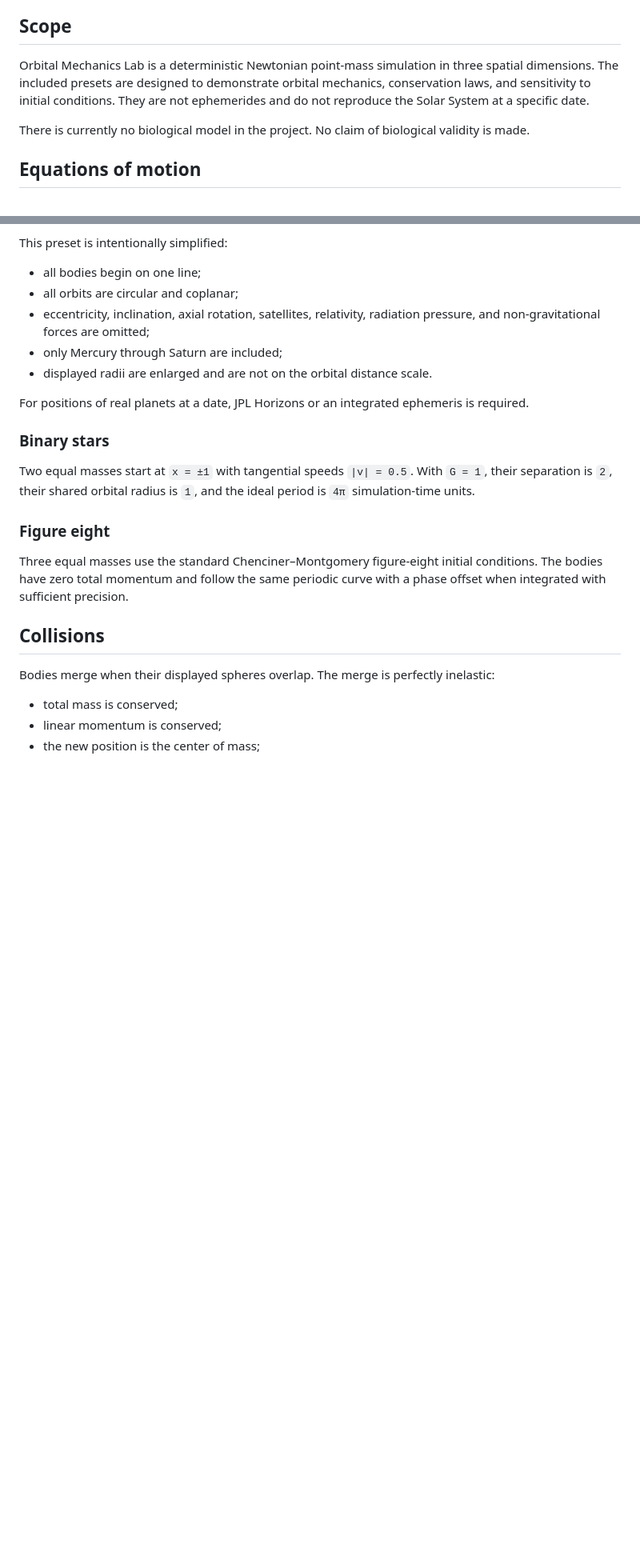
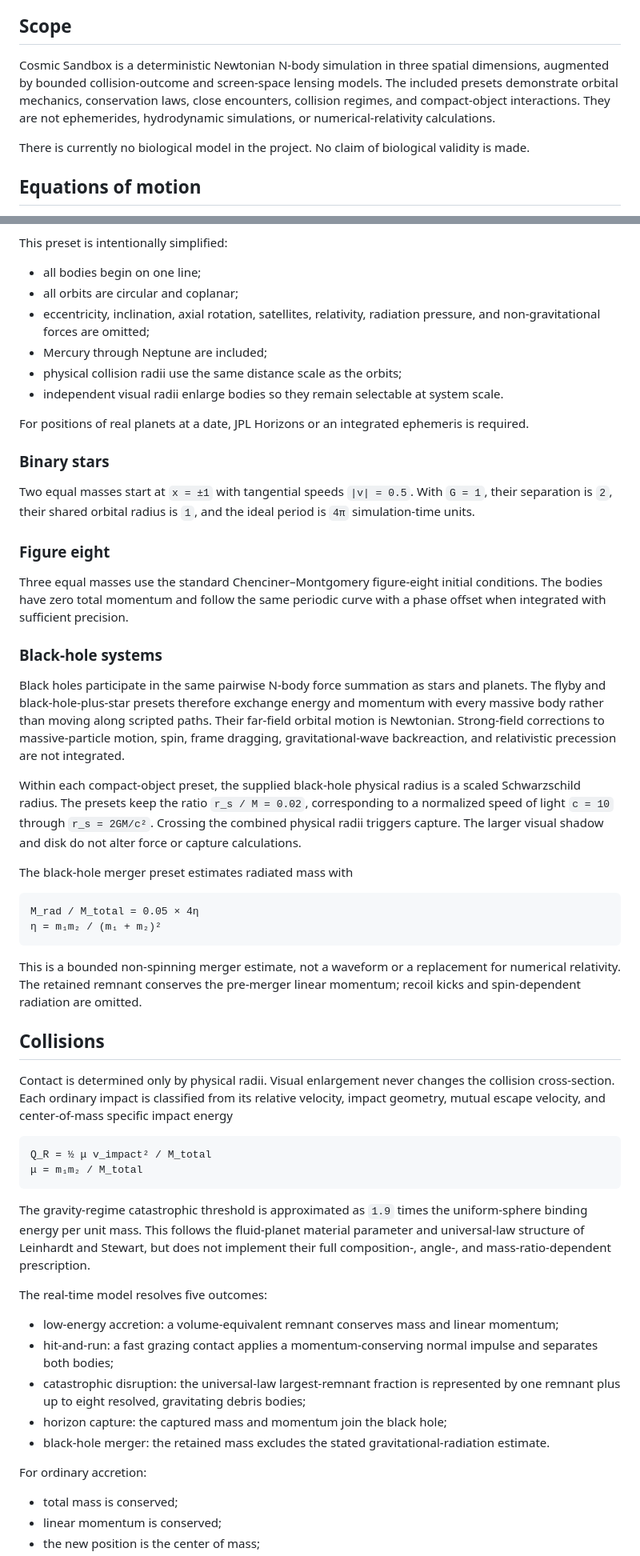
Before and after one commit to AdonisVernaliss/simulations, a Markdown page: docs/scientific-basis.md, 2 parts joined by grey strips. Shown at 80% size. GitHub-like rendering; blank space fills up the shorter version.

````diff
--- a/docs/scientific-basis.md
+++ b/docs/scientific-basis.md
@@ -4,7 +4,7 @@ This document separates the physical model from its visual presentation and stat
 
 ## Scope
 
-Orbital Mechanics Lab is a deterministic Newtonian point-mass simulation in three spatial dimensions. The included presets are designed to demonstrate orbital mechanics, conservation laws, and sensitivity to initial conditions. They are not ephemerides and do not reproduce the Solar System at a specific date.
+Cosmic Sandbox is a deterministic Newtonian N-body simulation in three spatial dimensions, augmented by bounded collision-outcome and screen-space lensing models. The included presets demonstrate orbital mechanics, conservation laws, close encounters, collision regimes, and compact-object interactions. They are not ephemerides, hydrodynamic simulations, or numerical-relativity calculations.
 
 There is currently no biological model in the project. No claim of biological validity is made.
 
@@ -51,8 +51,9 @@ This preset is intentionally simplified:
 - all bodies begin on one line;
 - all orbits are circular and coplanar;
 - eccentricity, inclination, axial rotation, satellites, relativity, radiation pressure, and non-gravitational forces are omitted;
-- only Mercury through Saturn are included;
-- displayed radii are enlarged and are not on the orbital distance scale.
+- Mercury through Neptune are included;
+- physical collision radii use the same distance scale as the orbits;
+- independent visual radii enlarge bodies so they remain selectable at system scale.
 
 For positions of real planets at a date, JPL Horizons or an integrated ephemeris is required.
 
@@ -64,9 +65,41 @@ Two equal masses start at `x = ±1` with tangential speeds `|v| = 0.5`. With `G
 
 Three equal masses use the standard Chenciner–Montgomery figure-eight initial conditions. The bodies have zero total momentum and follow the same periodic curve with a phase offset when integrated with sufficient precision.
 
+### Black-hole systems
+
+Black holes participate in the same pairwise N-body force summation as stars and planets. The flyby and black-hole-plus-star presets therefore exchange energy and momentum with every massive body rather than moving along scripted paths. Their far-field orbital motion is Newtonian. Strong-field corrections to massive-particle motion, spin, frame dragging, gravitational-wave backreaction, and relativistic precession are not integrated.
+
+Within each compact-object preset, the supplied black-hole physical radius is a scaled Schwarzschild radius. The presets keep the ratio `r_s / M = 0.02`, corresponding to a normalized speed of light `c = 10` through `r_s = 2GM/c²`. Crossing the combined physical radii triggers capture. The larger visual shadow and disk do not alter force or capture calculations.
+
+The black-hole merger preset estimates radiated mass with
+
+```text
+M_rad / M_total = 0.05 × 4η
+η = m₁m₂ / (m₁ + m₂)²
+```
+
+This is a bounded non-spinning merger estimate, not a waveform or a replacement for numerical relativity. The retained remnant conserves the pre-merger linear momentum; recoil kicks and spin-dependent radiation are omitted.
+
 ## Collisions
 
-Bodies merge when their displayed spheres overlap. The merge is perfectly inelastic:
+Contact is determined only by physical radii. Visual enlargement never changes the collision cross-section. Each ordinary impact is classified from its relative velocity, impact geometry, mutual escape velocity, and center-of-mass specific impact energy
+
+```text
+Q_R = ½ μ v_impact² / M_total
+μ = m₁m₂ / M_total
+```
+
+The gravity-regime catastrophic threshold is approximated as `1.9` times the uniform-sphere binding energy per unit mass. This follows the fluid-planet material parameter and universal-law structure of Leinhardt and Stewart, but does not implement their full composition-, angle-, and mass-ratio-dependent prescription.
+
+The real-time model resolves five outcomes:
+
+- low-energy accretion: a volume-equivalent remnant conserves mass and linear momentum;
+- hit-and-run: a fast grazing contact applies a momentum-conserving normal impulse and separates both bodies;
+- catastrophic disruption: the universal-law largest-remnant fraction is represented by one remnant plus up to eight resolved, gravitating debris bodies;
+- horizon capture: the captured mass and momentum join the black hole;
+- black-hole merger: the retained mass excludes the stated gravitational-radiation estimate.
+
+For ordinary accretion:
 
 - total mass is conserved;
 - linear momentum is conserved;
````
Also changed, not shown: other parts of docs/scientific-basis.md (+27 -1 lines), README.md (+11 -10 lines), docs/experiment-design.md (+10 -6 lines).
